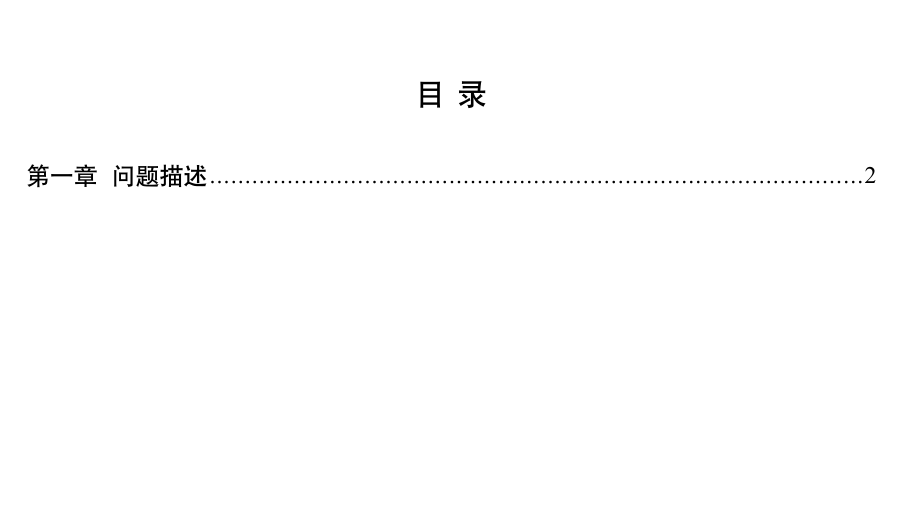
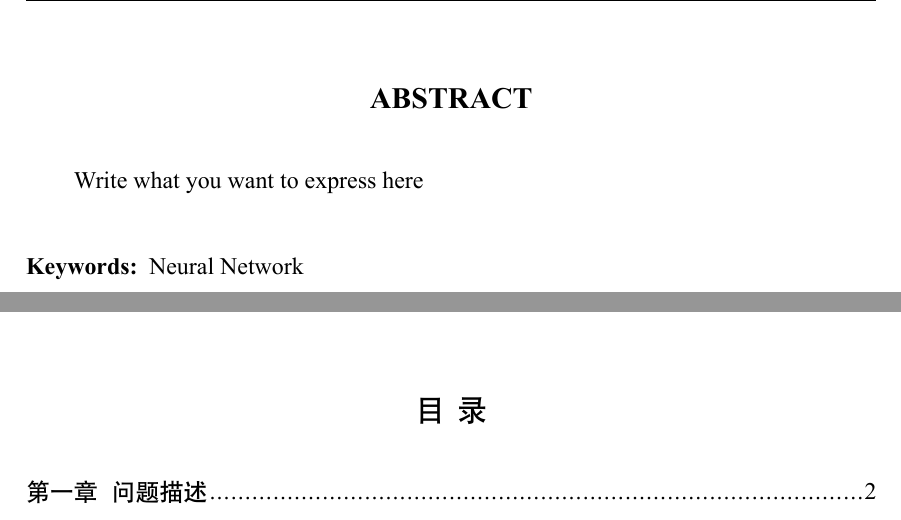
Before and after one commit to DiggerWang/-Latex-, a LaTeX thesis (厦门大学毕业论文模板/main.tex): part of page 4 of 7 before the commit and two parts of pages 4 and 5 of 8 after it, the two joined at a grey line, cut at the place of the change, the shorter picture padded with empty space. Compiled offline with XeLaTeX; a missing font is replaced by an installed copy or a similar font.

Commit message:
Update main.tex

```diff
--- a/厦门大学毕业论文模板/main.tex
+++ b/厦门大学毕业论文模板/main.tex
@@ -73,6 +73,13 @@
 \chinesekeyword{神经网络}
 \end{chineseabstract}
 
+\begin{englishabstract}
+
+Write what you want to express here
+
+\englishkeyword{Neural Network}
+\end{englishabstract}
+
 %%%---------------目录---------------%%%
 \thesistableofcontents
 
```
